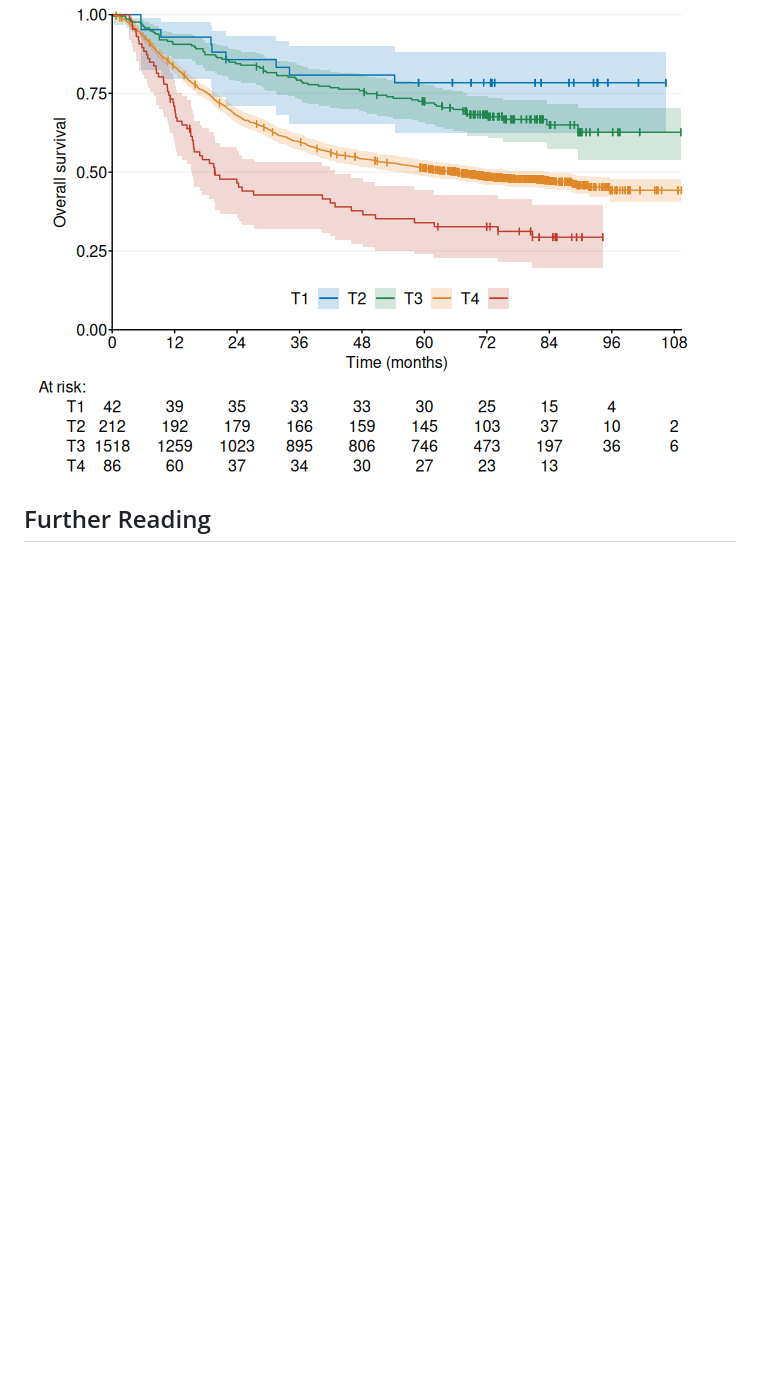
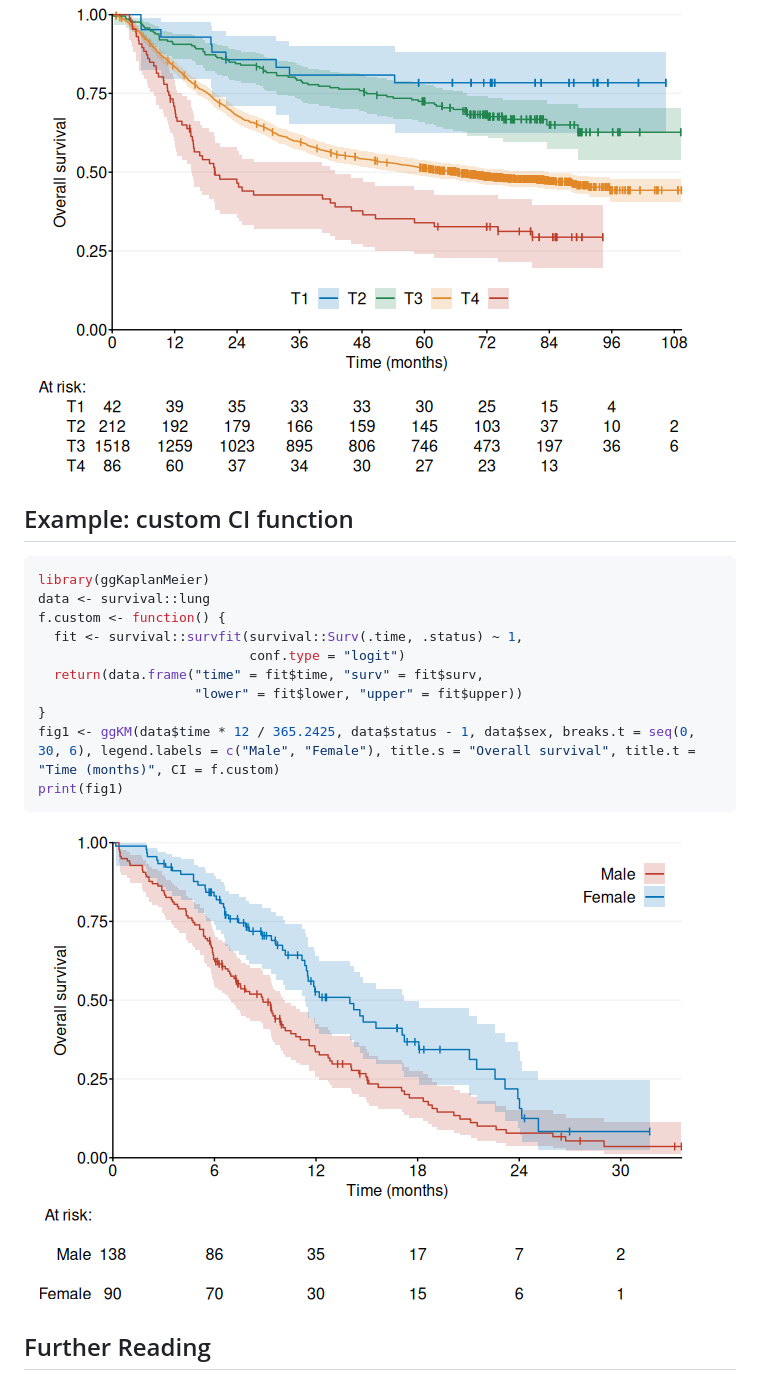
Before and after one commit to hongconsulting/ggKaplanMeier, a Markdown page: README.md, the part around the change. Rendered like a GitHub page; pictures changed too: man/figures/README-example_custom-1.png (added); blank space fills up the shorter version.

````diff
--- a/README.md
+++ b/README.md
@@ -60,6 +60,23 @@ print(fig1)
 
 ![](man/figures/README-example_2-1.png)<!-- -->
 
+## Example: custom CI function
+
+``` r
+library(ggKaplanMeier)
+data <- survival::lung
+f.custom <- function() {
+  fit <- survival::survfit(survival::Surv(.time, .status) ~ 1,
+                           conf.type = "logit")
+  return(data.frame("time" = fit$time, "surv" = fit$surv,
+                    "lower" = fit$lower, "upper" = fit$upper))
+}
+fig1 <- ggKM(data$time * 12 / 365.2425, data$status - 1, data$sex, breaks.t = seq(0, 30, 6), legend.labels = c("Male", "Female"), title.s = "Overall survival", title.t = "Time (months)", CI = f.custom)
+print(fig1)
+```
+
+![](man/figures/README-example_custom-1.png)<!-- -->
+
 ## Further Reading
 
 1.  Dorey, F.J. and Korn, E.L., 1987. Effective sample sizes for
````
Also changed, not shown: docs/reference/figures/README-example_custom-1.png (added), 10 other files.
